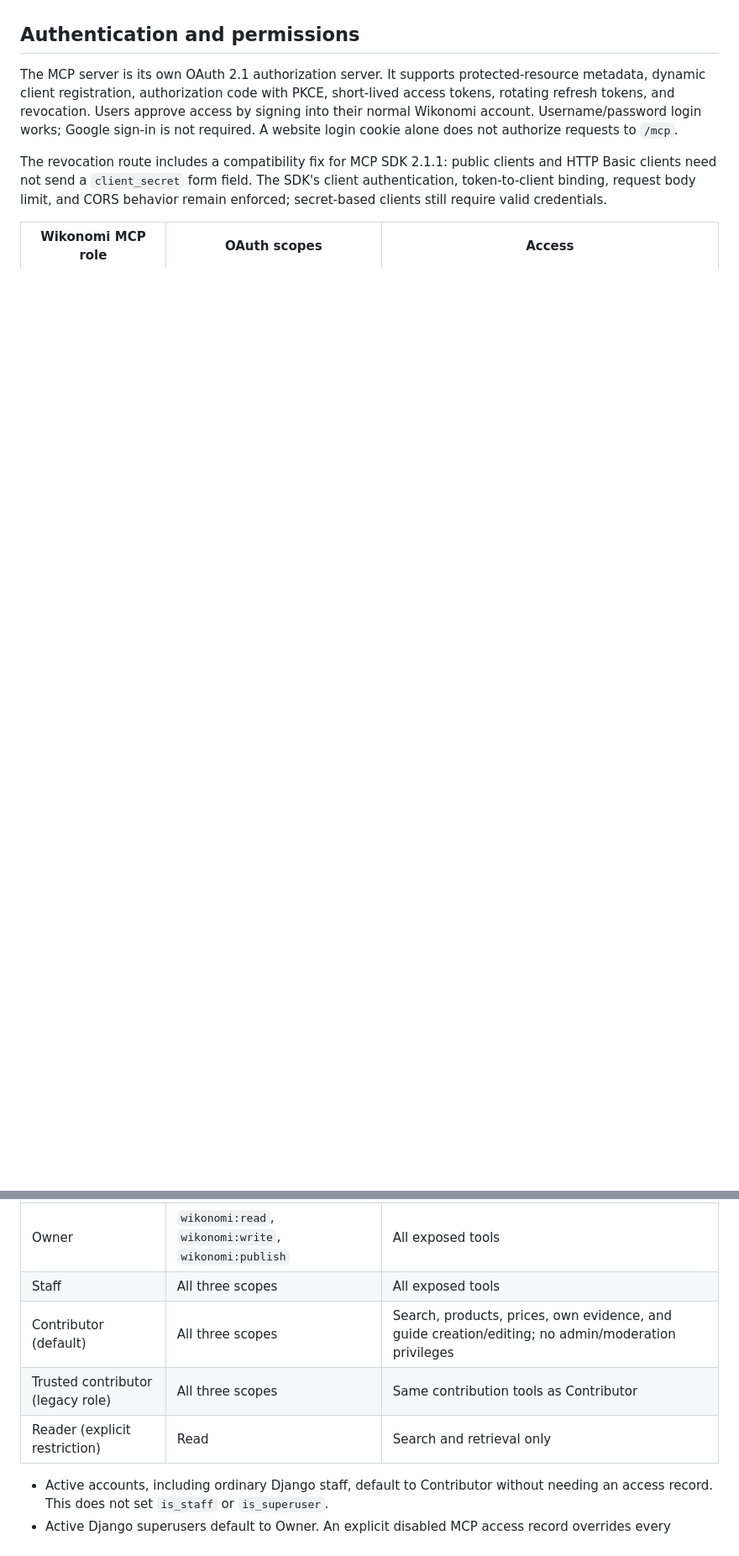
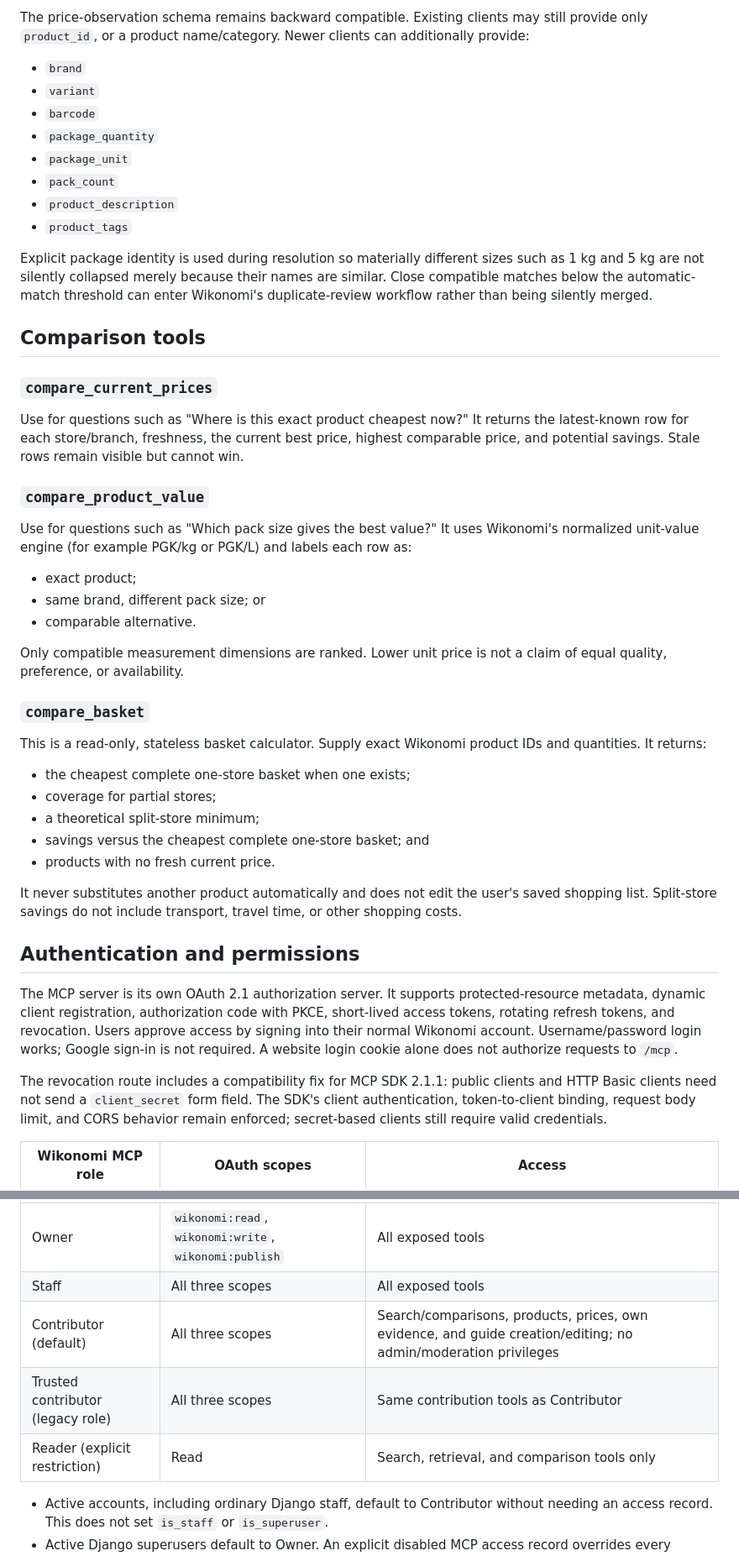
Before and after one commit to Roderick47/wikonomi-v2, a Markdown page: docs/WIKONOMI_MCP.md, 2 parts joined by grey strips. Shown at 84% size. Drawn GitHub-style; blank space fills up the shorter version.

```diff
--- a/docs/WIKONOMI_MCP.md
+++ b/docs/WIKONOMI_MCP.md
@@ -27,3 +59,43 @@ Deletion, merging, ownership changes, and verification overrides are not exposed
+The price-observation schema remains backward compatible. Existing clients may still provide only `product_id`, or a product name/category. Newer clients can additionally provide:
+
+- `brand`
+- `variant`
+- `barcode`
+- `package_quantity`
+- `package_unit`
+- `pack_count`
+- `product_description`
+- `product_tags`
+
+Explicit package identity is used during resolution so materially different sizes such as 1 kg and 5 kg are not silently collapsed merely because their names are similar. Close compatible matches below the automatic-match threshold can enter Wikonomi's duplicate-review workflow rather than being silently merged.
+
+## Comparison tools
+
+### `compare_current_prices`
+
+Use for questions such as "Where is this exact product cheapest now?" It returns the latest-known row for each store/branch, freshness, the current best price, highest comparable price, and potential savings. Stale rows remain visible but cannot win.
+
+### `compare_product_value`
+
+Use for questions such as "Which pack size gives the best value?" It uses Wikonomi's normalized unit-value engine (for example PGK/kg or PGK/L) and labels each row as:
+
+- exact product;
+- same brand, different pack size; or
+- comparable alternative.
+
+Only compatible measurement dimensions are ranked. Lower unit price is not a claim of equal quality, preference, or availability.
+
+### `compare_basket`
+
+This is a read-only, stateless basket calculator. Supply exact Wikonomi product IDs and quantities. It returns:
+
+- the cheapest complete one-store basket when one exists;
+- coverage for partial stores;
+- a theoretical split-store minimum;
+- savings versus the cheapest complete one-store basket; and
+- products with no fresh current price.
+
+It never substitutes another product automatically and does not edit the user's saved shopping list. Split-store savings do not include transport, travel time, or other shopping costs.
 
 ## Authentication and permissions
 
@@ -35,9 +107,9 @@ The revocation route includes a compatibility fix for MCP SDK 2.1.1: public clie
 |---|---|---|
 | Owner | `wikonomi:read`, `wikonomi:write`, `wikonomi:publish` | All exposed tools |
 | Staff | All three scopes | All exposed tools |
-| Contributor (default) | All three scopes | Search, products, prices, own evidence, and guide creation/editing; no admin/moderation privileges |
+| Contributor (default) | All three scopes | Search/comparisons, products, prices, own evidence, and guide creation/editing; no admin/moderation privileges |
 | Trusted contributor (legacy role) | All three scopes | Same contribution tools as Contributor |
-| Reader (explicit restriction) | Read | Search and retrieval only |
+| Reader (explicit restriction) | Read | Search, retrieval, and comparison tools only |
 
 - Active accounts, including ordinary Django staff, default to Contributor without needing an access record. This does not set `is_staff` or `is_superuser`.
 - Active Django superusers default to Owner. An explicit disabled MCP access record overrides every default, including Owner.
```
Also changed, not shown: other parts of docs/WIKONOMI_MCP.md (+56 -14 lines).
